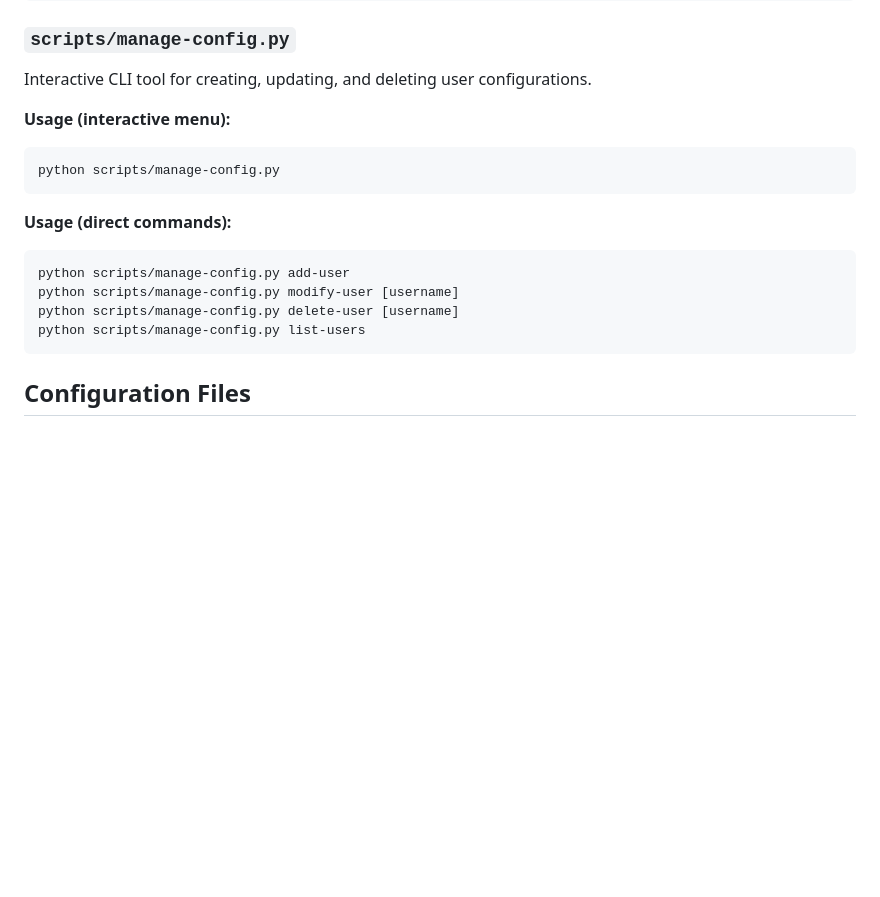
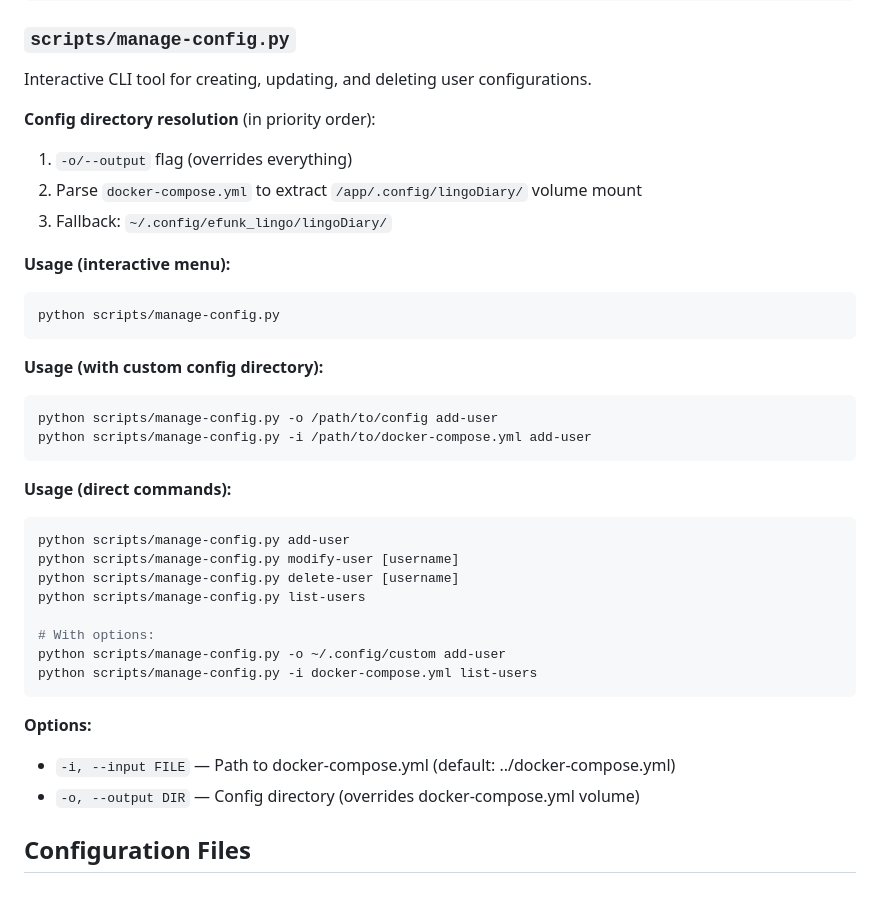
Before and after one commit to lbesnard/LingoAnki, a Markdown page: docs/CONFIG_MANAGEMENT.md, the part around the change. Drawn GitHub-style; blank space fills up the shorter version.

Commit message:
Update docs: flexible config directory options
Document -i/--input and -o/--output flags with examples.

Co-authored-by: Copilot <223556219+Copilot@users.noreply.github.com>

````diff
--- a/docs/CONFIG_MANAGEMENT.md
+++ b/docs/CONFIG_MANAGEMENT.md
@@ -41,9 +41,20 @@ languages:
 
 Interactive CLI tool for creating, updating, and deleting user configurations.
 
+**Config directory resolution** (in priority order):
+1. `-o/--output` flag (overrides everything)
+2. Parse `docker-compose.yml` to extract `/app/.config/lingoDiary/` volume mount
+3. Fallback: `~/.config/efunk_lingo/lingoDiary/`
+
 **Usage (interactive menu):**
 ```bash
 python scripts/manage-config.py
+```
+
+**Usage (with custom config directory):**
+```bash
+python scripts/manage-config.py -o /path/to/config add-user
+python scripts/manage-config.py -i /path/to/docker-compose.yml add-user
 ```
 
 **Usage (direct commands):**
@@ -52,7 +63,15 @@ python scripts/manage-config.py add-user
 python scripts/manage-config.py modify-user [username]
 python scripts/manage-config.py delete-user [username]
 python scripts/manage-config.py list-users
+
+# With options:
+python scripts/manage-config.py -o ~/.config/custom add-user
+python scripts/manage-config.py -i docker-compose.yml list-users
 ```
+
+**Options:**
+- `-i, --input FILE` — Path to docker-compose.yml (default: ../docker-compose.yml)
+- `-o, --output DIR` — Config directory (overrides docker-compose.yml volume)
 
 ## Configuration Files
 
````
